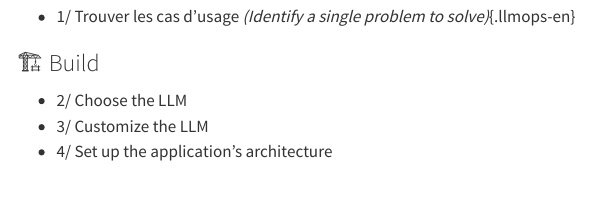
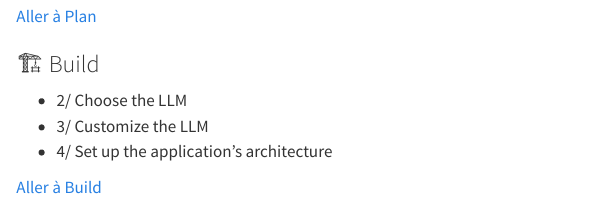
Before and after one commit to MaryleneH/Types_LLM, a Quarto document (llmops/cycle.qmd): the page in a window 1100 px wide, from 120 px down before the commit and from 160 px down after it. Rendered offline with R 4.5, knitr and Pandoc in place of Quarto, with nearby package versions.

Commit message:
Update cycle.qmd

```diff
--- a/llmops/cycle.qmd
+++ b/llmops/cycle.qmd
@@ -5,11 +5,9 @@ format:
   html:
     toc: false
     smooth-scroll: true
-    css: llmops.css
 ---
 
 ::: {.llmops}
 
 ::: {.llmops-card}
 ### 🧭 Plan
-- 1/ Trouver les cas d'usage _(Identify a single problem to solve)_{.llmops-en}
@@ -16,3 +16,4 @@ format:
+[Aller à Plan](llmops/plan.qmd){.llmops-stretched}
 :::
 
 ::: {.llmops-card}
@@ -20,6 +21,8 @@ format:
 - 2/ Choose the LLM
 - 3/ Customize the LLM
 - 4/ Set up the application's architecture
+
+[Aller à Build](llmops/build.qmd){.llmops-stretched}
 :::
 
 ::: {.llmops-card}
```
Also changed, not shown: llmops/cycle.qmd (4 more changed lines).
